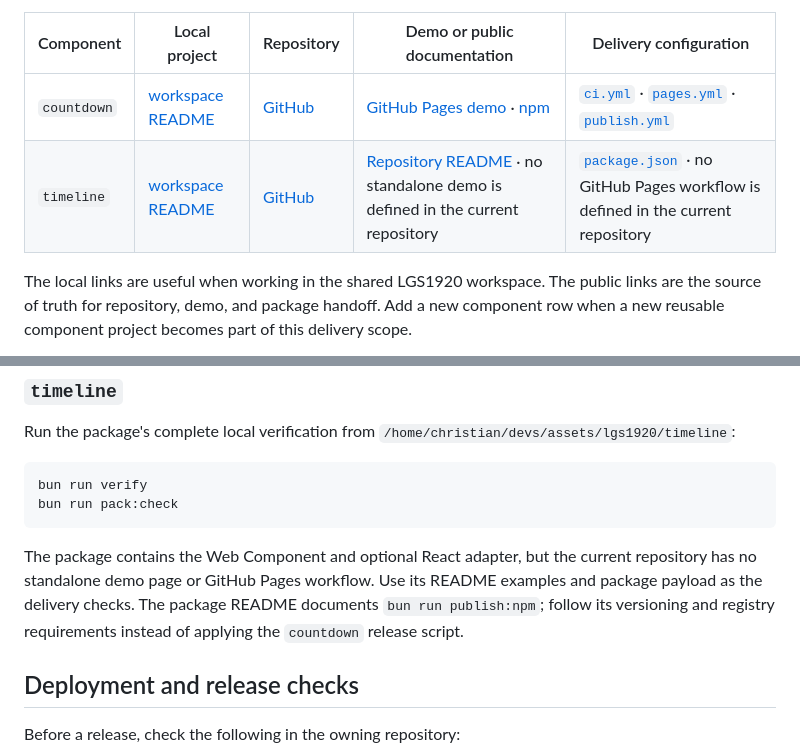
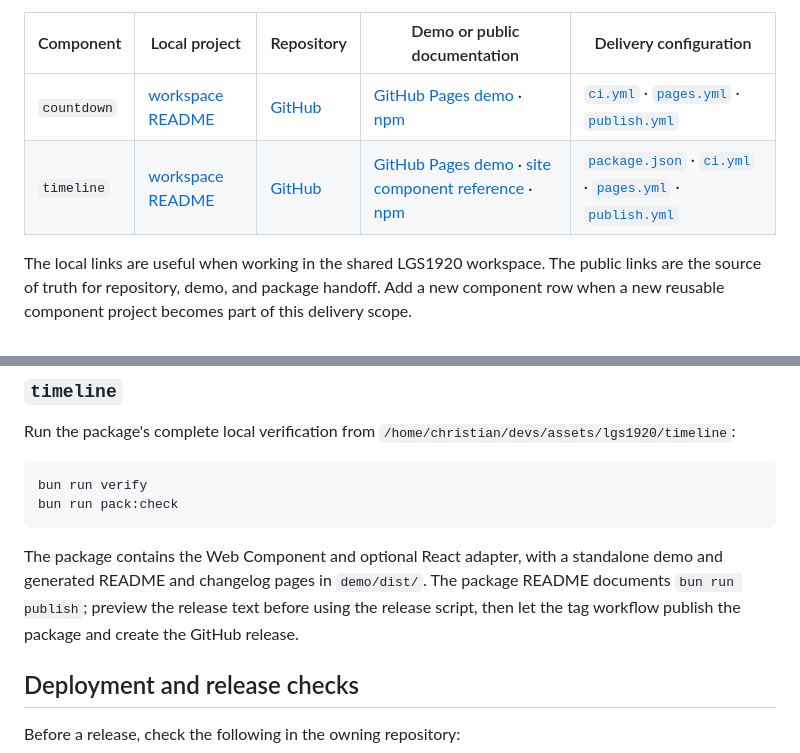
Before and after one commit to lgs1920/site, a Markdown page: skills/lgs-1920-component-ui-deployment/SKILL.md, 2 parts joined by grey strips. Drawn GitHub-style.

````diff
--- a/skills/lgs-1920-component-ui-deployment/SKILL.md
+++ b/skills/lgs-1920-component-ui-deployment/SKILL.md
@@ -14,7 +14,7 @@ Use the project row that matches the requested component before choosing command
 | Component | Local project | Repository | Demo or public documentation | Delivery configuration |
 | --- | --- | --- | --- | --- |
 | `countdown` | [workspace README](../../../countdown/README.md) | [GitHub](https://github.com/lgs1920/countdown) | [GitHub Pages demo](https://lgs1920.github.io/countdown/) · [npm](https://www.npmjs.com/package/@lgs1920/countdown) | [`ci.yml`](../../../countdown/.github/workflows/ci.yml) · [`pages.yml`](../../../countdown/.github/workflows/pages.yml) · [`publish.yml`](../../../countdown/.github/workflows/publish.yml) |
-| `timeline` | [workspace README](../../../timeline/README.md) | [GitHub](https://github.com/lgs1920/timeline) | [Repository README](https://github.com/lgs1920/timeline#readme) · no standalone demo is defined in the current repository | [`package.json`](../../../timeline/package.json) · no GitHub Pages workflow is defined in the current repository |
+| `timeline` | [workspace README](../../../timeline/README.md) | [GitHub](https://github.com/lgs1920/timeline) | [GitHub Pages demo](https://lgs1920.github.io/timeline/) · [site component reference](../../../site/docs/lgs1920-timeline.md) · [npm](https://www.npmjs.com/package/@lgs1920/timeline) | [`package.json`](../../../timeline/package.json) · [`ci.yml`](../../../timeline/.github/workflows/ci.yml) · [`pages.yml`](../../../timeline/.github/workflows/pages.yml) · [`publish.yml`](../../../timeline/.github/workflows/publish.yml) |
 
 The local links are useful when working in the shared LGS1920 workspace. The public links are the source of truth for repository, demo, and package handoff. Add a new component row when a new reusable component project becomes part of this delivery scope.
 
@@ -82,7 +82,7 @@ bun run verify
 bun run pack:check
 ```
 
-The package contains the Web Component and optional React adapter, but the current repository has no standalone demo page or GitHub Pages workflow. Use its README examples and package payload as the delivery checks. The package README documents `bun run publish:npm`; follow its versioning and registry requirements instead of applying the `countdown` release script.
+The package contains the Web Component and optional React adapter, with a standalone demo and generated README and changelog pages in `demo/dist/`. The package README documents `bun run publish`; preview the release text before using the release script, then let the tag workflow publish the package and create the GitHub release.
 
 ## Deployment and release checks
 
````
Also changed, not shown: CHANGELOG.md (+6 -0 lines), README.md (+1 -0 lines).
